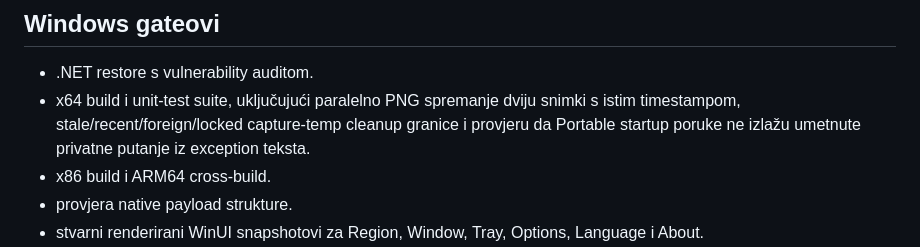
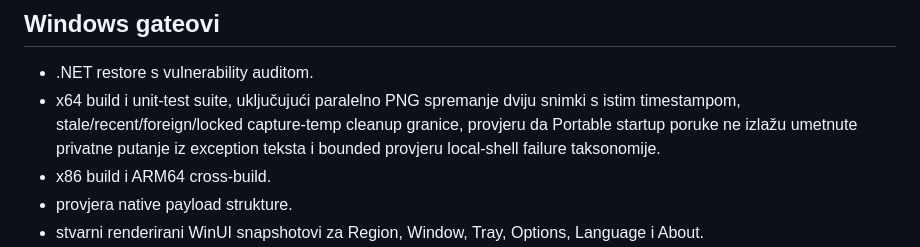
Before and after one commit to bren-wp/SNAPVERE, a Markdown page: docs/hr/QA-MATRIX.md, the part around the change. GitHub-like rendering.

Commit message:
docs: add local shell policy QA coverage in Croatian

```diff
--- a/docs/hr/QA-MATRIX.md
+++ b/docs/hr/QA-MATRIX.md
@@ -5,7 +5,7 @@ Ova matrica opisuje automatiziranu regresijsku evidenciju za aktivno održavani
 ## Windows gateovi
 
 - .NET restore s vulnerability auditom.
-- x64 build i unit-test suite, uključujući paralelno PNG spremanje dviju snimki s istim timestampom, stale/recent/foreign/locked capture-temp cleanup granice i provjeru da Portable startup poruke ne izlažu umetnute privatne putanje iz exception teksta.
+- x64 build i unit-test suite, uključujući paralelno PNG spremanje dviju snimki s istim timestampom, stale/recent/foreign/locked capture-temp cleanup granice, provjeru da Portable startup poruke ne izlažu umetnute privatne putanje iz exception teksta i bounded provjeru local-shell failure taksonomije.
 - x86 build i ARM64 cross-build.
 - provjera native payload strukture.
 - stvarni renderirani WinUI snapshotovi za Region, Window, Tray, Options, Language i About.
```
